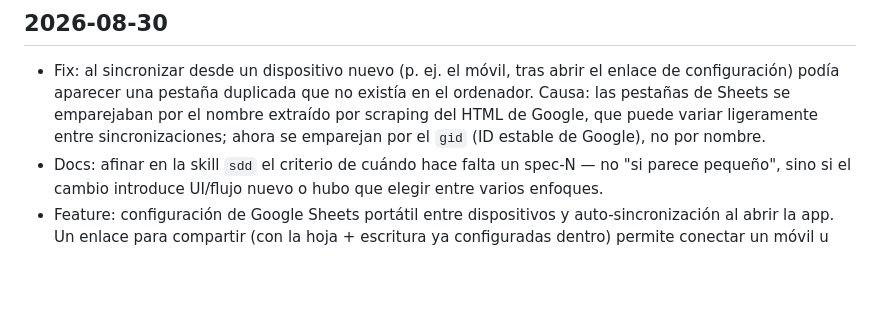
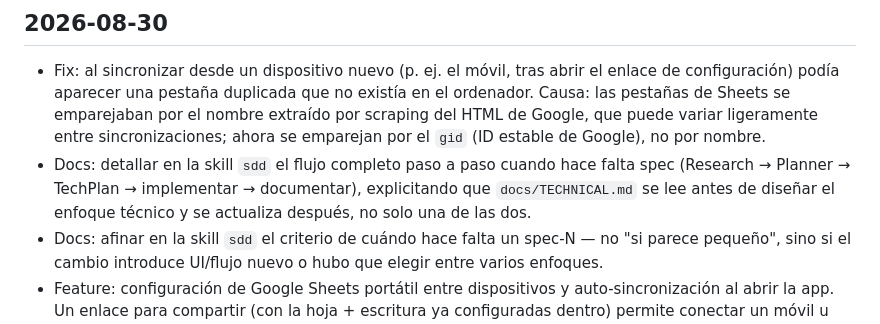
Before and after one commit to AndreaRombo/gestor-financiero, a Markdown page: CHANGELOG.md, the part around the change. Rendered like a GitHub page; blank space fills up the shorter version.

Commit message:
docs: detallar flujo completo Research/Planner/TechPlan en skill sdd
El resumen que se le dio al usuario comprimia Planner+TechPlan en un
solo paso, y no mencionaba explicitamente que docs/TECHNICAL.md tiene
dos usos opuestos en el flujo: se lee antes de disenar el enfoque
tecnico (para reutilizar patrones existentes) y se actualiza despues
de implementar (para que el proximo Research parta de informacion al
dia). Se anade un flujo paso a paso completo a la skill sdd para que
quede explicito, no solo en la conversacion.

Co-Authored-By: Claude Sonnet 5 <noreply@anthropic.com>

```diff
--- a/CHANGELOG.md
+++ b/CHANGELOG.md
@@ -5,6 +5,7 @@ Historial de cambios del proyecto, generado a partir de los mensajes de commit.
 ## 2026-08-30
 
 - Fix: al sincronizar desde un dispositivo nuevo (p. ej. el móvil, tras abrir el enlace de configuración) podía aparecer una pestaña duplicada que no existía en el ordenador. Causa: las pestañas de Sheets se emparejaban por el nombre extraído por scraping del HTML de Google, que puede variar ligeramente entre sincronizaciones; ahora se emparejan por el `gid` (ID estable de Google), no por nombre.
+- Docs: detallar en la skill `sdd` el flujo completo paso a paso cuando hace falta spec (Research → Planner → TechPlan → implementar → documentar), explicitando que `docs/TECHNICAL.md` se lee antes de diseñar el enfoque técnico y se actualiza después, no solo una de las dos.
 - Docs: afinar en la skill `sdd` el criterio de cuándo hace falta un spec-N — no "si parece pequeño", sino si el cambio introduce UI/flujo nuevo o hubo que elegir entre varios enfoques.
 - Feature: configuración de Google Sheets portátil entre dispositivos y auto-sincronización al abrir la app. Un enlace para compartir (con la hoja + escritura ya configuradas dentro) permite conectar un móvil u otro navegador de un solo golpe, sin pegar nada a mano; y una vez conectada la hoja, la app trae los movimientos nuevos sola cada vez que se abre (sin pulsar "Importar"), avisando solo si hay algo nuevo. Pensado para que dos personas (p. ej. pareja) que comparten una hoja vean siempre lo mismo sin repetir la configuración en cada dispositivo. Ediciones de importe/fecha y borrados todavía no se sincronizan (ver [spec-3](docs/sdd/spec-3-config-portatil-y-auto-sync.md)).
 - Feature: añadir un movimiento a mano ("Añadir movimiento") en una pestaña que vino de Google Sheets ahora también escribe una fila nueva al final de esa pestaña en la hoja real, no solo en el navegador — así lo ve cualquiera que use la misma hoja compartida. Requiere una acción nueva en el Apps Script (`action:"appendRow"`); quien ya tenga el script desplegado debe sustituir el código (ver README) y redesplegar una versión nueva. Ver [spec-2](docs/sdd/spec-2-anadir-movimiento-escribe-fila-nueva-en-sheets.md).
```
Also changed, not shown: 1 other file.
